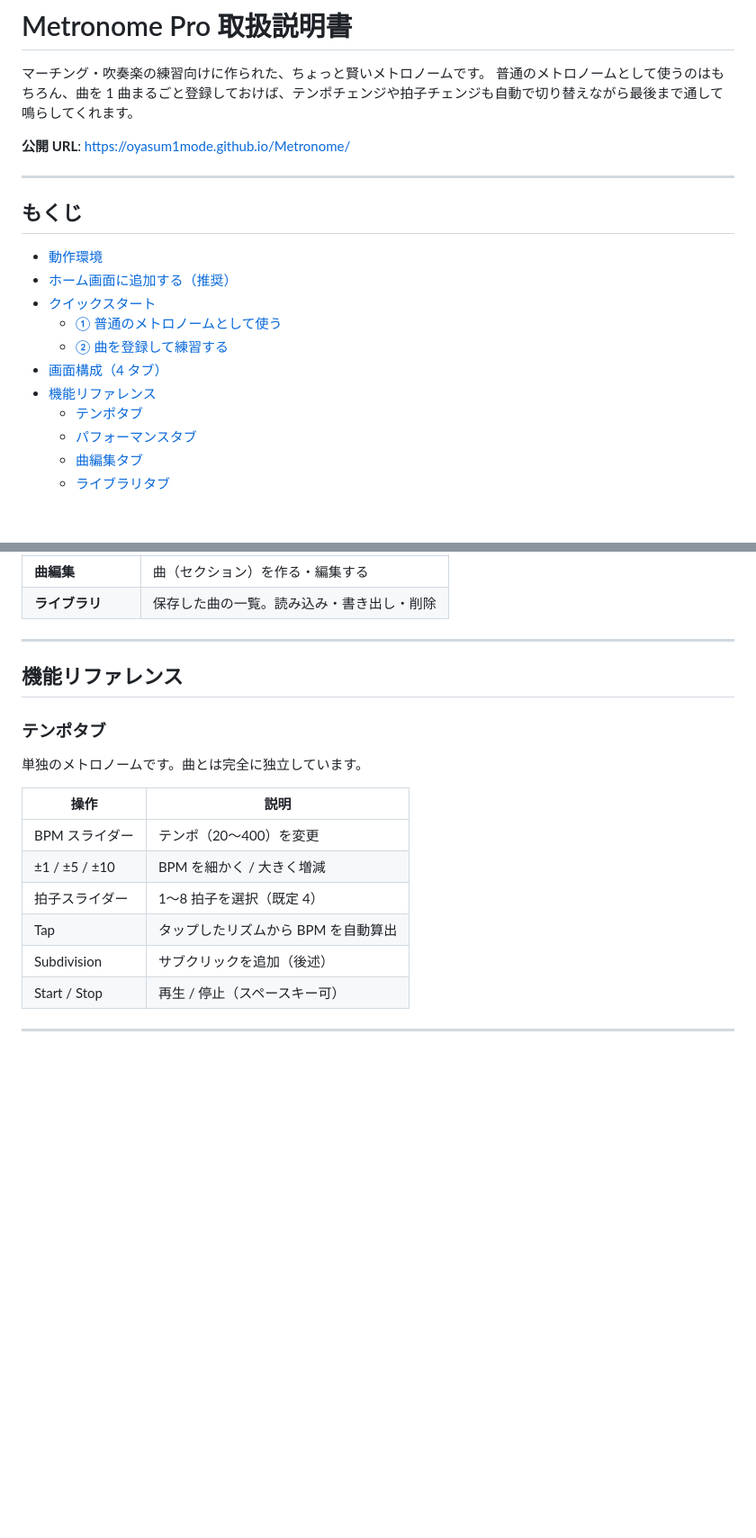
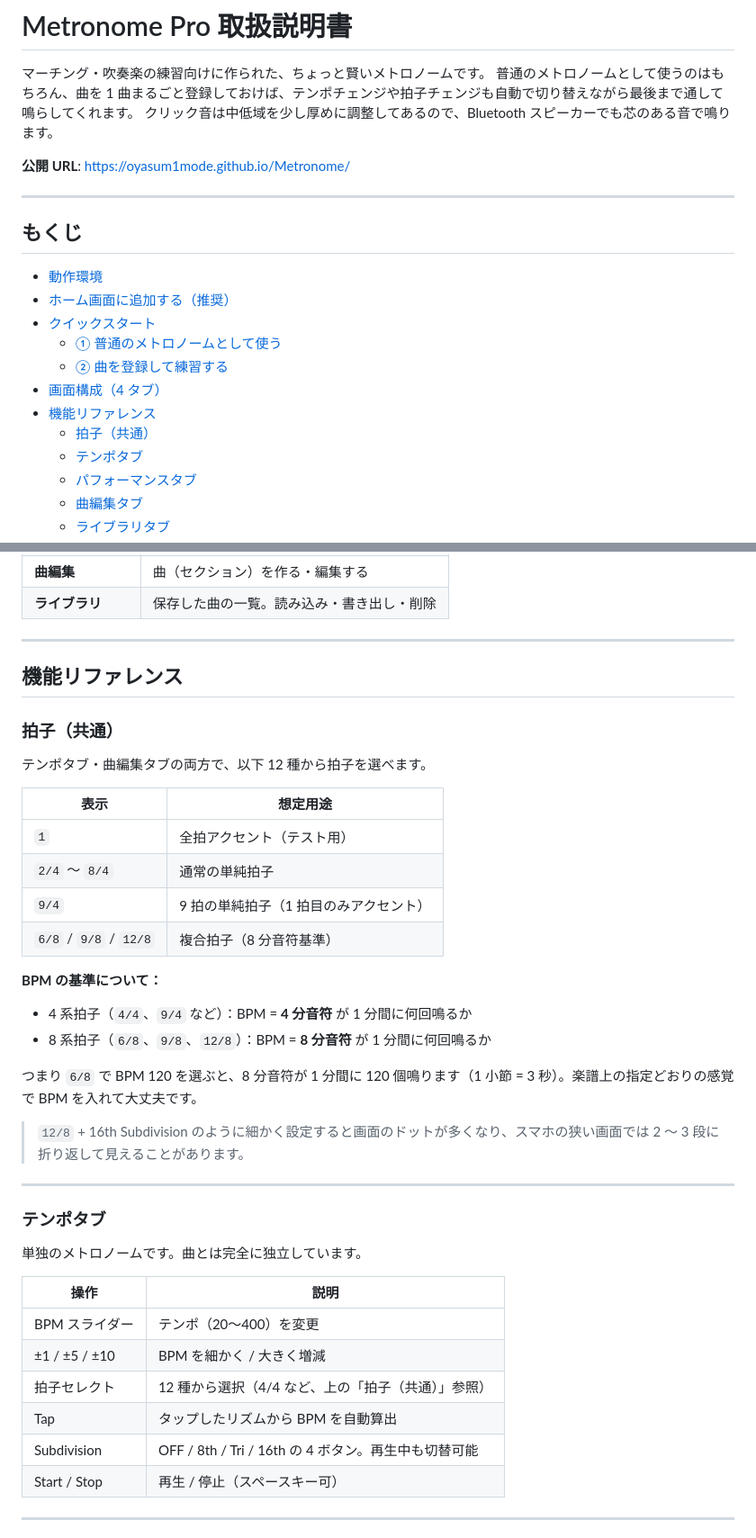
Before and after one commit to oyasum1mode/Metronome, a Markdown page: USER_GUIDE.md, 2 parts joined by grey strips. Shown at 90% size. GitHub-like rendering; blank space fills up the shorter version.

```diff
--- a/USER_GUIDE.md
+++ b/USER_GUIDE.md
@@ -2,6 +2,7 @@
 
 マーチング・吹奏楽の練習向けに作られた、ちょっと賢いメトロノームです。
 普通のメトロノームとして使うのはもちろん、曲を 1 曲まるごと登録しておけば、テンポチェンジや拍子チェンジも自動で切り替えながら最後まで通して鳴らしてくれます。
+クリック音は中低域を少し厚めに調整してあるので、Bluetooth スピーカーでも芯のある音で鳴ります。
 
 **公開 URL**: https://oyasum1mode.github.io/Metronome/
 
@@ -16,6 +17,7 @@
   - [② 曲を登録して練習する](#-曲を登録して練習する)
 - [画面構成（4 タブ）](#画面構成4-タブ)
 - [機能リファレンス](#機能リファレンス)
+  - [拍子（共通）](#拍子共通)
   - [テンポタブ](#テンポタブ)
   - [パフォーマンスタブ](#パフォーマンスタブ)
   - [曲編集タブ](#曲編集タブ)
@@ -117,6 +119,27 @@
 
 ## 機能リファレンス
 
+### 拍子（共通）
+
+テンポタブ・曲編集タブの両方で、以下 12 種から拍子を選べます。
+
+| 表示 | 想定用途 |
+|------|---------|
+| `1` | 全拍アクセント（テスト用） |
+| `2/4` 〜 `8/4` | 通常の単純拍子 |
+| `9/4` | 9 拍の単純拍子（1 拍目のみアクセント） |
+| `6/8` / `9/8` / `12/8` | 複合拍子（8 分音符基準） |
+
+**BPM の基準について：**
+- 4 系拍子（`4/4`、`9/4` など）：BPM = **4 分音符** が 1 分間に何回鳴るか
+- 8 系拍子（`6/8`、`9/8`、`12/8`）：BPM = **8 分音符** が 1 分間に何回鳴るか
+
+つまり `6/8` で BPM 120 を選ぶと、8 分音符が 1 分間に 120 個鳴ります（1 小節 = 3 秒）。楽譜上の指定どおりの感覚で BPM を入れて大丈夫です。
+
+> `12/8` + 16th Subdivision のように細かく設定すると画面のドットが多くなり、スマホの狭い画面では 2 〜 3 段に折り返して見えることがあります。
+
+---
+
 ### テンポタブ
 
 単独のメトロノームです。曲とは完全に独立しています。
@@ -125,9 +148,9 @@
 |------|------|
 | BPM スライダー | テンポ（20〜400）を変更 |
 | ±1 / ±5 / ±10 | BPM を細かく / 大きく増減 |
-| 拍子スライダー | 1〜8 拍子を選択（既定 4） |
+| 拍子セレクト | 12 種から選択（4/4 など、上の「拍子（共通）」参照） |
 | Tap | タップしたリズムから BPM を自動算出 |
-| Subdivision | サブクリックを追加（後述） |
+| Subdivision | OFF / 8th / Tri / 16th の 4 ボタン。再生中も切替可能 |
 | Start / Stop | 再生 / 停止（スペースキー可） |
 
 ---
```
Also changed, not shown: other parts of USER_GUIDE.md (+26 -14 lines).
